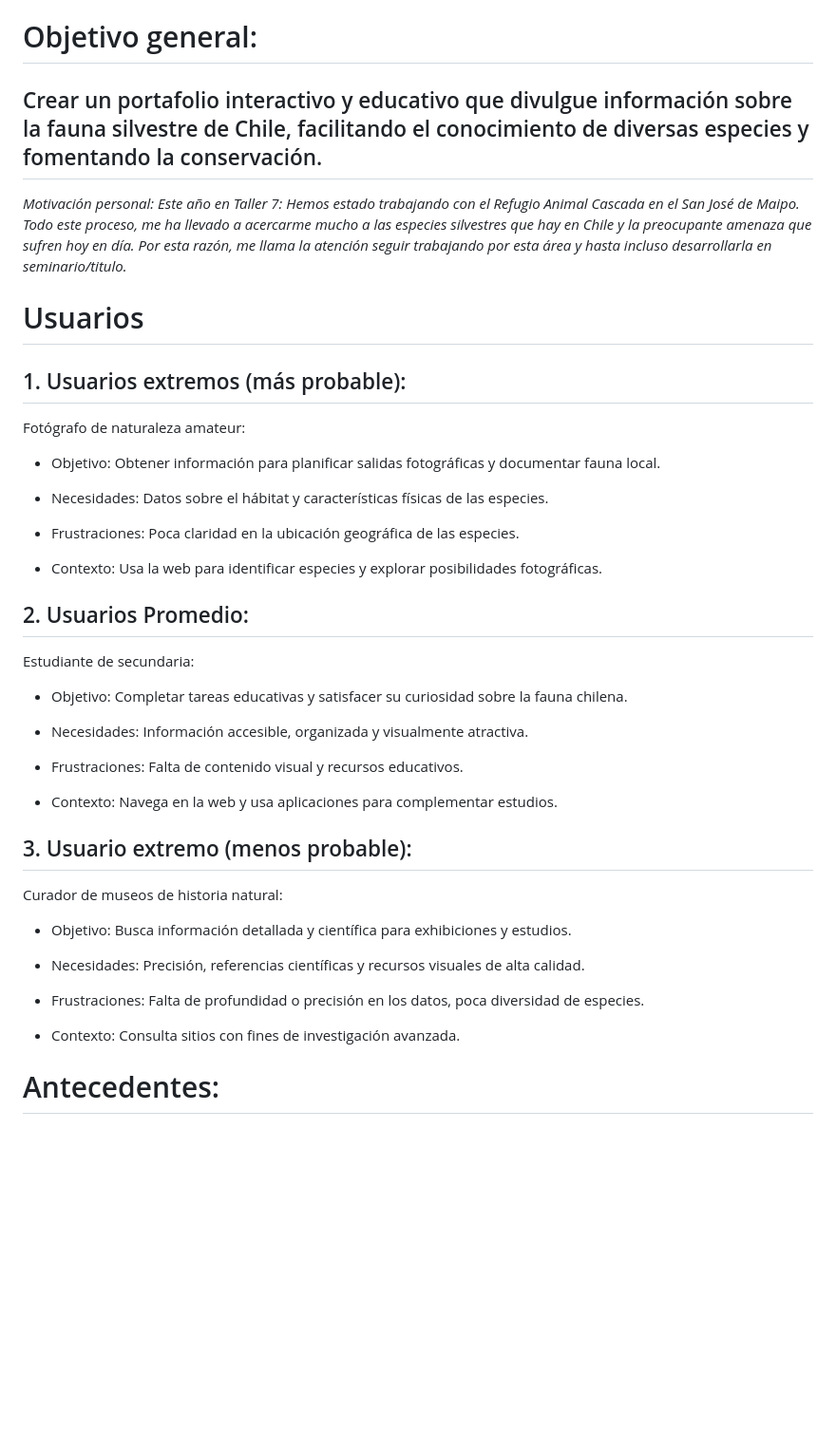
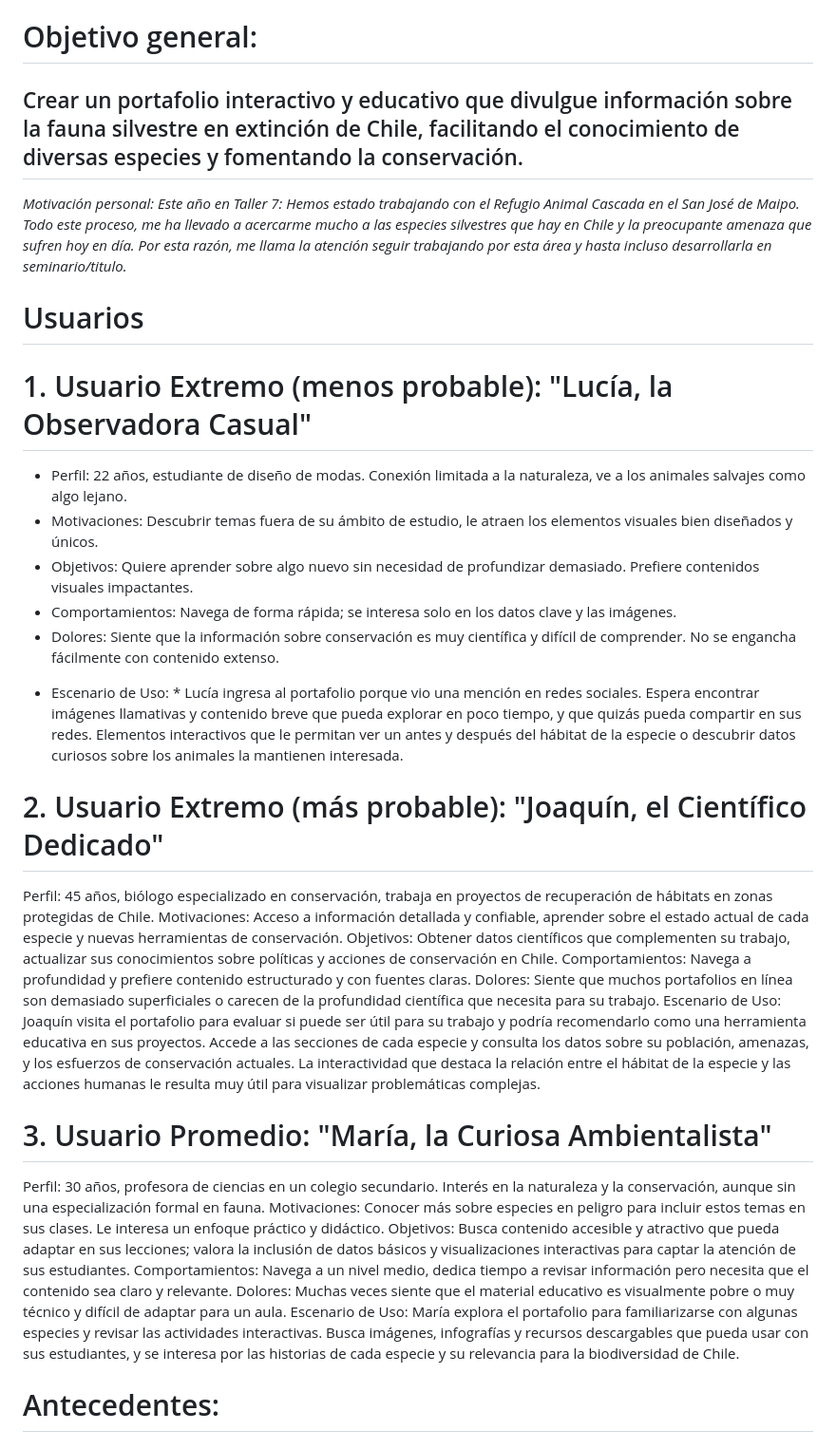
Before and after one commit to Nandaamc/Fauna-Chilena, a Markdown page: README.md, the part around the change. Shown at 95% size. Drawn GitHub-style; blank space fills up the shorter version.

```diff
--- a/README.md
+++ b/README.md
@@ -6,44 +6,48 @@
 ----
 
 # Objetivo general:
-## Crear un portafolio interactivo y educativo que divulgue información sobre la fauna silvestre de Chile, facilitando el conocimiento de diversas especies y fomentando la conservación.
+## Crear un portafolio interactivo y educativo que divulgue información sobre la fauna silvestre en extinción de Chile, facilitando el conocimiento de diversas especies y fomentando la conservación.
 
 *Motivación personal: Este año en Taller 7: Hemos estado trabajando con el Refugio Animal Cascada en el San José de Maipo. Todo este proceso, me ha llevado a acercarme mucho a las especies silvestres que hay en Chile y la preocupante amenaza que sufren hoy en día. Por esta razón, me llama la atención seguir trabajando por esta área y hasta incluso desarrollarla en seminario/titulo.*
 
 # Usuarios
-## 1. Usuarios extremos (más probable):
-Fotógrafo de naturaleza amateur:
+# 1. Usuario Extremo (menos probable): "Lucía, la Observadora Casual"
+- Perfil: 22 años, estudiante de diseño de modas. Conexión limitada a la naturaleza, ve a los animales salvajes como algo lejano.
+- Motivaciones: Descubrir temas fuera de su ámbito de estudio, le atraen los elementos visuales bien diseñados y únicos.
+- Objetivos: Quiere aprender sobre algo nuevo sin necesidad de profundizar demasiado. Prefiere contenidos visuales impactantes.
+- Comportamientos: Navega de forma rápida; se interesa solo en los datos clave y las imágenes.
+- Dolores: Siente que la información sobre conservación es muy científica y difícil de comprender. No se engancha fácilmente con contenido extenso.
 
-- Objetivo: Obtener información para planificar salidas fotográficas y documentar fauna local.
+* Escenario de Uso: *
+Lucía ingresa al portafolio porque vio una mención en redes sociales. Espera encontrar imágenes llamativas y contenido breve que pueda explorar en poco tiempo, y que quizás pueda compartir en sus redes. Elementos interactivos que le permitan ver un antes y después del hábitat de la especie o descubrir datos curiosos sobre los animales la mantienen interesada.
 
-- Necesidades: Datos sobre el hábitat y características físicas de las especies.
+# 2. Usuario Extremo (más probable): "Joaquín, el Científico Dedicado"
+Perfil: 45 años, biólogo especializado en conservación, trabaja en proyectos de recuperación de hábitats en zonas protegidas de Chile.
+Motivaciones: Acceso a información detallada y confiable, aprender sobre el estado actual de cada especie y nuevas herramientas de conservación.
+Objetivos: Obtener datos científicos que complementen su trabajo, actualizar sus conocimientos sobre políticas y acciones de conservación en Chile.
+Comportamientos: Navega a profundidad y prefiere contenido estructurado y con fuentes claras.
+Dolores: Siente que muchos portafolios en línea son demasiado superficiales o carecen de la profundidad científica que necesita para su trabajo.
+Escenario de Uso:
+Joaquín visita el portafolio para evaluar si puede ser útil para su trabajo y podría recomendarlo como una herramienta educativa en sus proyectos. Accede a las secciones de cada especie y consulta los datos sobre su población, amenazas, y los esfuerzos de conservación actuales. La interactividad que destaca la relación entre el hábitat de la especie y las acciones humanas le resulta muy útil para visualizar problemáticas complejas.
 
-- Frustraciones: Poca claridad en la ubicación geográfica de las especies.
-
-- Contexto: Usa la web para identificar especies y explorar posibilidades fotográficas.
+# 3. Usuario Promedio: "María, la Curiosa Ambientalista"
+Perfil: 30 años, profesora de ciencias en un colegio secundario. Interés en la naturaleza y la conservación, aunque sin una especialización formal en fauna.
+Motivaciones: Conocer más sobre especies en peligro para incluir estos temas en sus clases. Le interesa un enfoque práctico y didáctico.
+Objetivos: Busca contenido accesible y atractivo que pueda adaptar en sus lecciones; valora la inclusión de datos básicos y visualizaciones interactivas para captar la atención de sus estudiantes.
+Comportamientos: Navega a un nivel medio, dedica tiempo a revisar información pero necesita que el contenido sea claro y relevante.
+Dolores: Muchas veces siente que el material educativo es visualmente pobre o muy técnico y difícil de adaptar para un aula.
+Escenario de Uso:
+María explora el portafolio para familiarizarse con algunas especies y revisar las actividades interactivas. Busca imágenes, infografías y recursos descargables que pueda usar con sus estudiantes, y se interesa por las historias de cada especie y su relevancia para la biodiversidad de Chile.
 
 
-## 2. Usuarios Promedio:
-Estudiante de secundaria:
 
-- Objetivo: Completar tareas educativas y satisfacer su curiosidad sobre la fauna chilena.
 
-- Necesidades: Información accesible, organizada y visualmente atractiva.
 
-- Frustraciones: Falta de contenido visual y recursos educativos.
 
-- Contexto: Navega en la web y usa aplicaciones para complementar estudios.
 
-## 3. Usuario extremo (menos probable):
-Curador de museos de historia natural:
 
-- Objetivo: Busca información detallada y científica para exhibiciones y estudios.
 
-- Necesidades: Precisión, referencias científicas y recursos visuales de alta calidad.
 
-- Frustraciones: Falta de profundidad o precisión en los datos, poca diversidad de especies.
-
-- Contexto: Consulta sitios con fines de investigación avanzada.
 
 # Antecedentes:
 
```
